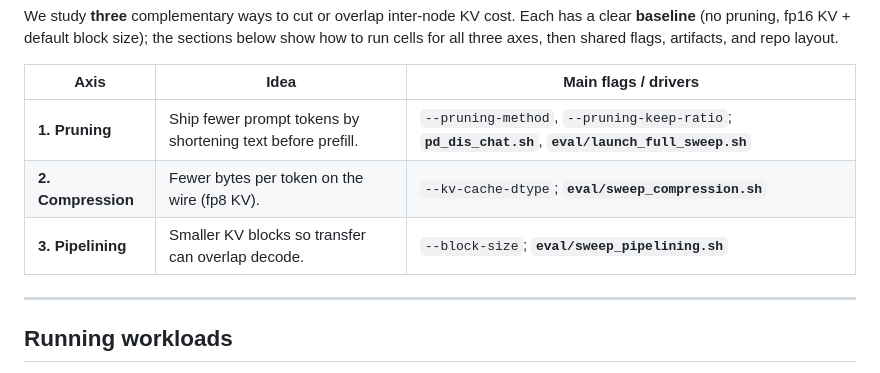
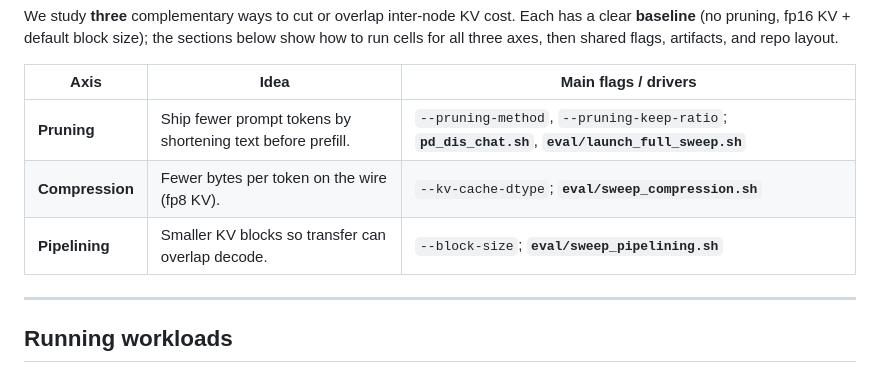
Before and after one commit to ZhouxiangFang/pd_dis, a Markdown page: README.md, the part around the change. Rendered like a GitHub page.

```diff
--- a/README.md
+++ b/README.md
@@ -24,9 +24,9 @@ artifacts, and repo layout.
 
 | Axis | Idea | Main flags / drivers |
 |------|------|----------------------|
-| **1. Pruning** | Ship fewer prompt tokens by shortening text before prefill. | `--pruning-method`, `--pruning-keep-ratio`; **`pd_dis_chat.sh`**, **`eval/launch_full_sweep.sh`** |
-| **2. Compression** | Fewer bytes per token on the wire (fp8 KV). | `--kv-cache-dtype`; **`eval/sweep_compression.sh`** |
-| **3. Pipelining** | Smaller KV blocks so transfer can overlap decode. | `--block-size`; **`eval/sweep_pipelining.sh`** |
+| **Pruning** | Ship fewer prompt tokens by shortening text before prefill. | `--pruning-method`, `--pruning-keep-ratio`; **`pd_dis_chat.sh`**, **`eval/launch_full_sweep.sh`** |
+| **Compression** | Fewer bytes per token on the wire (fp8 KV). | `--kv-cache-dtype`; **`eval/sweep_compression.sh`** |
+| **Pipelining** | Smaller KV blocks so transfer can overlap decode. | `--block-size`; **`eval/sweep_pipelining.sh`** |
 
 ---
 
```
